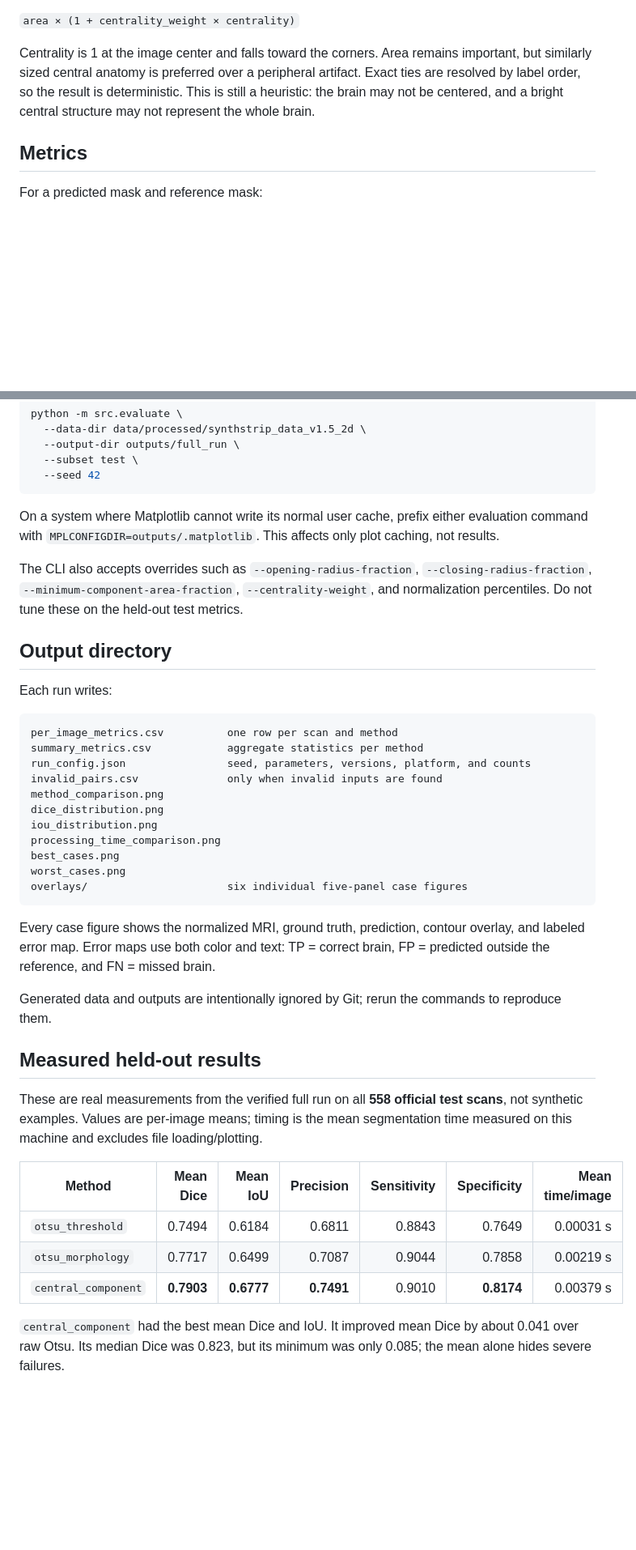
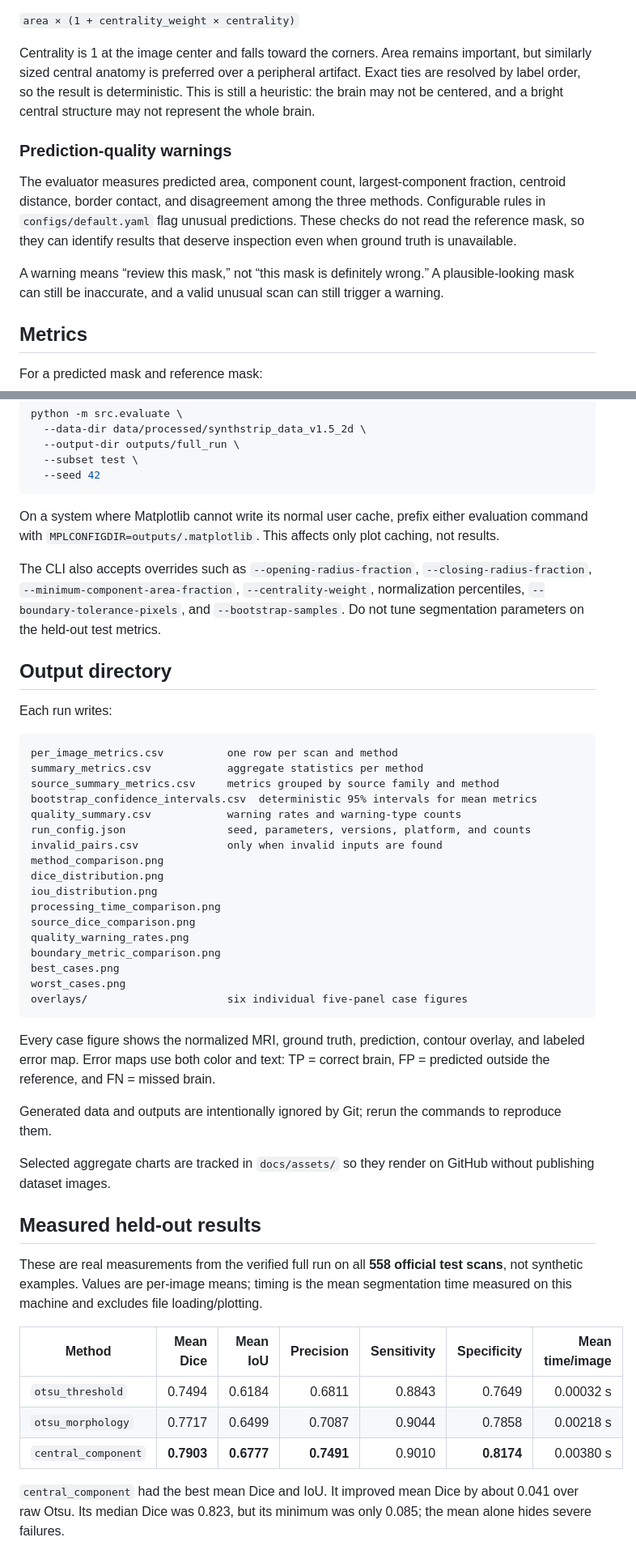
Before and after one commit to prasen2001/brain-mri-skull-stripping-evaluator, a Markdown page: README.md, 2 parts joined by grey strips. Shown at 81% size. Rendered like a GitHub page; blank space fills up the shorter version.

````diff
--- a/README.md
+++ b/README.md
@@ -57,6 +59,12 @@ A connected component is a group of touching foreground pixels. The third method
 
 Centrality is 1 at the image center and falls toward the corners. Area remains important, but similarly sized central anatomy is preferred over a peripheral artifact. Exact ties are resolved by label order, so the result is deterministic. This is still a heuristic: the brain may not be centered, and a bright central structure may not represent the whole brain.
 
+### Prediction-quality warnings
+
+The evaluator measures predicted area, component count, largest-component fraction, centroid distance, border contact, and disagreement among the three methods. Configurable rules in `configs/default.yaml` flag unusual predictions. These checks do not read the reference mask, so they can identify results that deserve inspection even when ground truth is unavailable.
+
+A warning means “review this mask,” not “this mask is definitely wrong.” A plausible-looking mask can still be inaccurate, and a valid unusual scan can still trigger a warning.
+
 ## Metrics
 
 For a predicted mask and reference mask:
@@ -168,7 +184,7 @@ python -m src.evaluate \
 
 On a system where Matplotlib cannot write its normal user cache, prefix either evaluation command with `MPLCONFIGDIR=outputs/.matplotlib`. This affects only plot caching, not results.
 
-The CLI also accepts overrides such as `--opening-radius-fraction`, `--closing-radius-fraction`, `--minimum-component-area-fraction`, `--centrality-weight`, and normalization percentiles. Do not tune these on the held-out test metrics.
+The CLI also accepts overrides such as `--opening-radius-fraction`, `--closing-radius-fraction`, `--minimum-component-area-fraction`, `--centrality-weight`, normalization percentiles, `--boundary-tolerance-pixels`, and `--bootstrap-samples`. Do not tune segmentation parameters on the held-out test metrics.
 
 ## Output directory
 
@@ -177,12 +193,18 @@ Each run writes:
 ```text
 per_image_metrics.csv          one row per scan and method
 summary_metrics.csv            aggregate statistics per method
+source_summary_metrics.csv     metrics grouped by source family and method
+bootstrap_confidence_intervals.csv  deterministic 95% intervals for mean metrics
+quality_summary.csv            warning rates and warning-type counts
 run_config.json                seed, parameters, versions, platform, and counts
 invalid_pairs.csv              only when invalid inputs are found
 method_comparison.png
 dice_distribution.png
 iou_distribution.png
 processing_time_comparison.png
+source_dice_comparison.png
+quality_warning_rates.png
+boundary_metric_comparison.png
 best_cases.png
 worst_cases.png
 overlays/                      six individual five-panel case figures
@@ -192,15 +214,17 @@ Every case figure shows the normalized MRI, ground truth, prediction, contour ov
 
 Generated data and outputs are intentionally ignored by Git; rerun the commands to reproduce them.
 
+Selected aggregate charts are tracked in `docs/assets/` so they render on GitHub without publishing dataset images.
+
 ## Measured held-out results
 
 These are real measurements from the verified full run on all **558 official test scans**, not synthetic examples. Values are per-image means; timing is the mean segmentation time measured on this machine and excludes file loading/plotting.
 
 | Method | Mean Dice | Mean IoU | Precision | Sensitivity | Specificity | Mean time/image |
 |---|---:|---:|---:|---:|---:|---:|
-| `otsu_threshold` | 0.7494 | 0.6184 | 0.6811 | 0.8843 | 0.7649 | 0.00031 s |
-| `otsu_morphology` | 0.7717 | 0.6499 | 0.7087 | 0.9044 | 0.7858 | 0.00219 s |
-| `central_component` | **0.7903** | **0.6777** | **0.7491** | 0.9010 | **0.8174** | 0.00379 s |
+| `otsu_threshold` | 0.7494 | 0.6184 | 0.6811 | 0.8843 | 0.7649 | 0.00032 s |
+| `otsu_morphology` | 0.7717 | 0.6499 | 0.7087 | 0.9044 | 0.7858 | 0.00218 s |
+| `central_component` | **0.7903** | **0.6777** | **0.7491** | 0.9010 | **0.8174** | 0.00380 s |
 
 `central_component` had the best mean Dice and IoU. It improved mean Dice by about 0.041 over raw Otsu. Its median Dice was 0.823, but its minimum was only 0.085; the mean alone hides severe failures.
 
````
Also changed, not shown: other parts of README.md (+44 -4 lines), INTERVIEW_PREP.md (+12 -4 lines), PROJECT_REPORT.md (+25 -5 lines), docs/assets/README.md (added, +6 -0 lines), docs/assets/boundary_metric_comparison.png (added), docs/assets/method_comparison.png (added), docs/assets/quality_warning_rates.png (added), docs/assets/source_dice_comparison.png (added).
